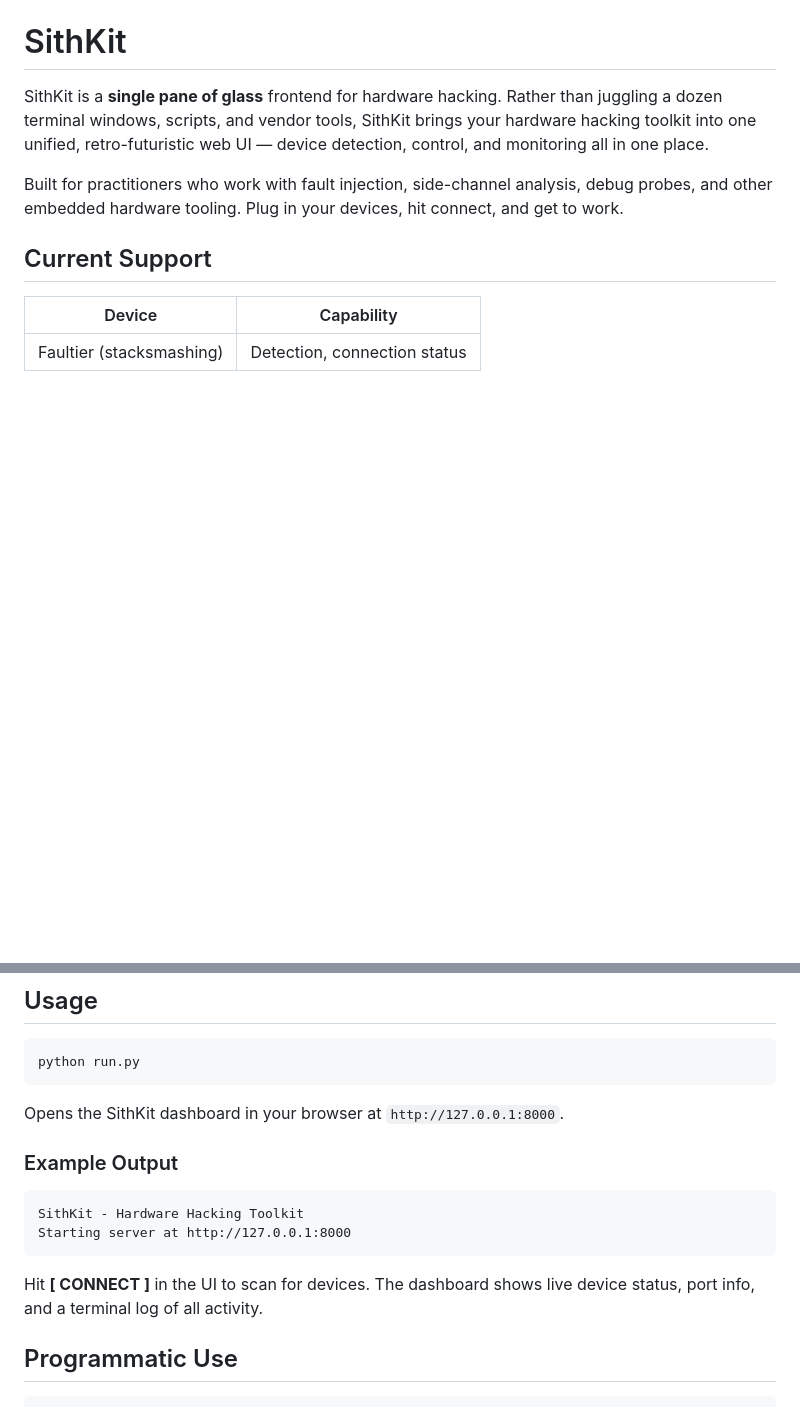
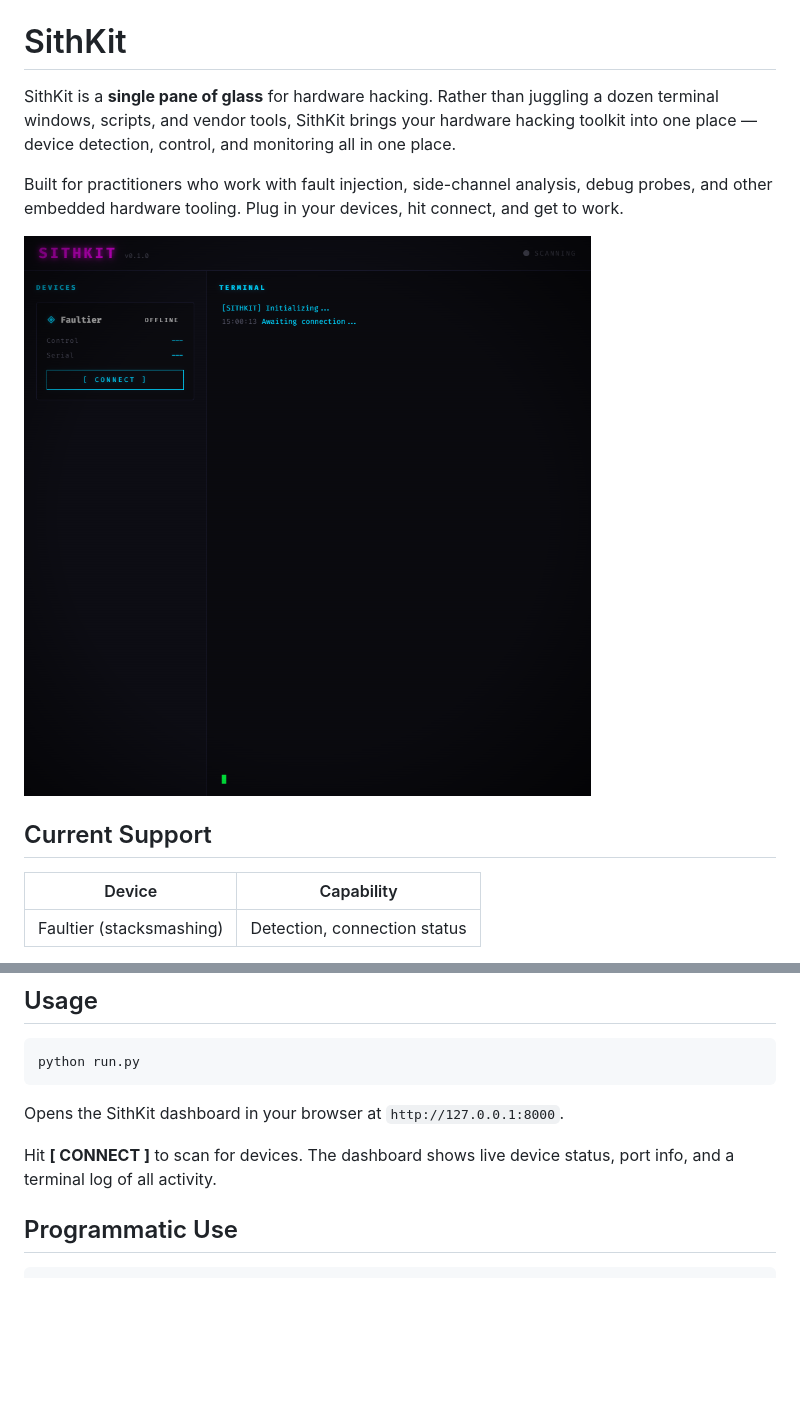
Before and after one commit to ryanallen82/SithKit, a Markdown page: README.md, 2 parts joined by grey strips. GitHub-like rendering; pictures changed too: img/screenshot.png (added); blank space fills up the shorter version.

Commit message:
Add screenshot and update README copy

````diff
--- a/README.md
+++ b/README.md
@@ -2,9 +2,11 @@
 
 # SithKit
 
-SithKit is a **single pane of glass** frontend for hardware hacking. Rather than juggling a dozen terminal windows, scripts, and vendor tools, SithKit brings your hardware hacking toolkit into one unified, retro-futuristic web UI — device detection, control, and monitoring all in one place.
+SithKit is a **single pane of glass** for hardware hacking. Rather than juggling a dozen terminal windows, scripts, and vendor tools, SithKit brings your hardware hacking toolkit into one place — device detection, control, and monitoring all in one place.
 
 Built for practitioners who work with fault injection, side-channel analysis, debug probes, and other embedded hardware tooling. Plug in your devices, hit connect, and get to work.
+
+![Screenshot](img/screenshot.png)
 
 ## Current Support
 
@@ -28,14 +30,7 @@ python run.py
 
 Opens the SithKit dashboard in your browser at `http://127.0.0.1:8000`.
 
-### Example Output
-
-```
-SithKit - Hardware Hacking Toolkit
-Starting server at http://127.0.0.1:8000
-```
-
-Hit **[ CONNECT ]** in the UI to scan for devices. The dashboard shows live device status, port info, and a terminal log of all activity.
+Hit **[ CONNECT ]** to scan for devices. The dashboard shows live device status, port info, and a terminal log of all activity.
 
 ## Programmatic Use
 
````
